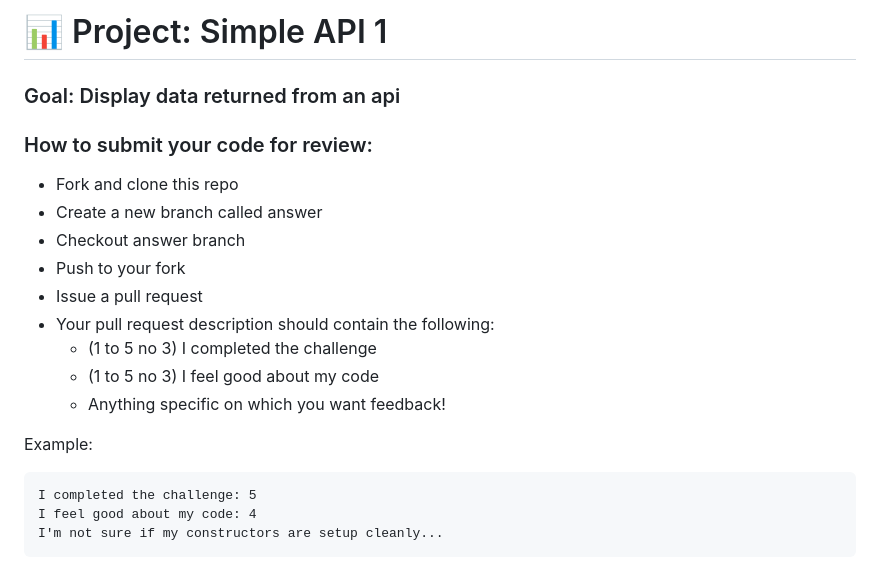
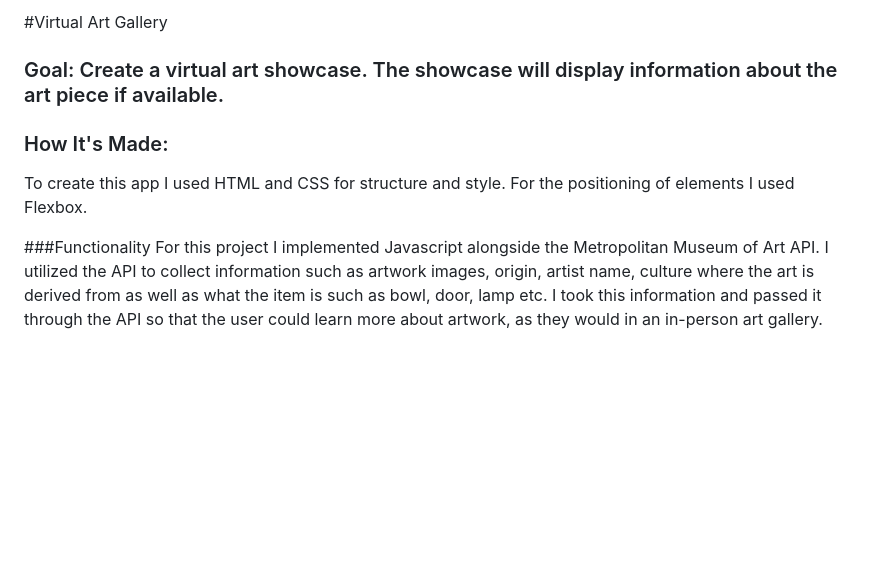
Before and after one commit to Resilient-Labs/simple-api-bootcamp, a Markdown page: README.md, the part around the change. Rendered like a GitHub page; blank space fills up the shorter version.

````diff
--- a/README.md
+++ b/README.md
@@ -1,22 +1,13 @@
-# 📊 Project: Simple API 1
+#Virtual Art Gallery
 
-### Goal: Display data returned from an api
+### Goal: Create a virtual art showcase. The showcase will display information about the art piece if available.
 
-### How to submit your code for review:
 
-- Fork and clone this repo
-- Create a new branch called answer
-- Checkout answer branch
-- Push to your fork
-- Issue a pull request
-- Your pull request description should contain the following:
-  - (1 to 5 no 3) I completed the challenge
-  - (1 to 5 no 3) I feel good about my code
-  - Anything specific on which you want feedback!
 
-Example:
-```
-I completed the challenge: 5
-I feel good about my code: 4
-I'm not sure if my constructors are setup cleanly...
-```
+
+
+### How It's Made:
+To create this app I used HTML and CSS for structure and style. For the positioning of elements I used Flexbox.
+
+###Functionality
+For this project I implemented Javascript alongside the Metropolitan Museum of Art API. I utilized the API to collect information such as artwork images, origin, artist name, culture where the art is derived from as well as what the item is such as bowl, door, lamp etc. I took this information and passed it through the API so that the user could learn more about artwork, as they would in an in-person art gallery.
````
Also changed, not shown: assets/art.jpg (added), 6 other files.
